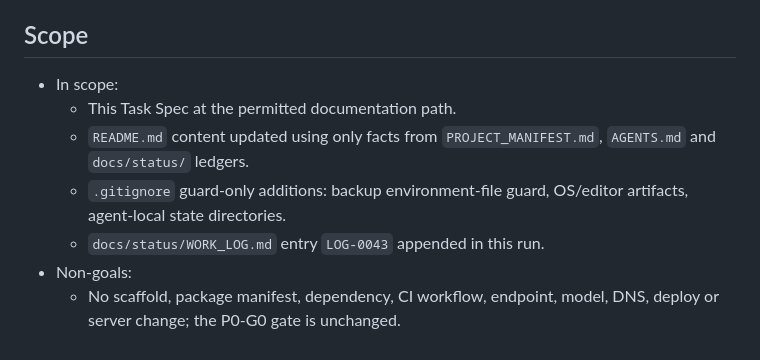
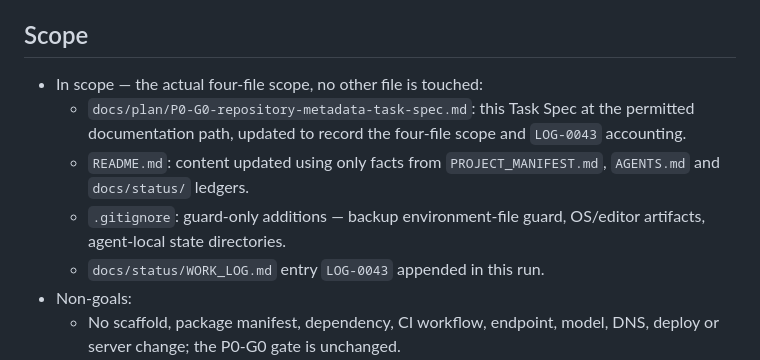
Before and after one commit to tahamohamadi-ir/Taha-personal-platform, a Markdown page: docs/plan/P0-G0-repository-metadata-task-spec.md, the part around the change. Rendered like a GitHub page.

Commit message:
docs: clarify metadata task scope

```diff
--- a/docs/plan/P0-G0-repository-metadata-task-spec.md
+++ b/docs/plan/P0-G0-repository-metadata-task-spec.md
@@ -15,10 +15,10 @@
 
 ## Scope
 
-- In scope:
-  - This Task Spec at the permitted documentation path.
-  - `README.md` content updated using only facts from `PROJECT_MANIFEST.md`, `AGENTS.md` and `docs/status/` ledgers.
-  - `.gitignore` guard-only additions: backup environment-file guard, OS/editor artifacts, agent-local state directories.
+- In scope — the actual four-file scope, no other file is touched:
+  - `docs/plan/P0-G0-repository-metadata-task-spec.md`: this Task Spec at the permitted documentation path, updated to record the four-file scope and `LOG-0043` accounting.
+  - `README.md`: content updated using only facts from `PROJECT_MANIFEST.md`, `AGENTS.md` and `docs/status/` ledgers.
+  - `.gitignore`: guard-only additions — backup environment-file guard, OS/editor artifacts, agent-local state directories.
   - `docs/status/WORK_LOG.md` entry `LOG-0043` appended in this run.
 - Non-goals:
   - No scaffold, package manifest, dependency, CI workflow, endpoint, model, DNS, deploy or server change; the P0-G0 gate is unchanged.
```
